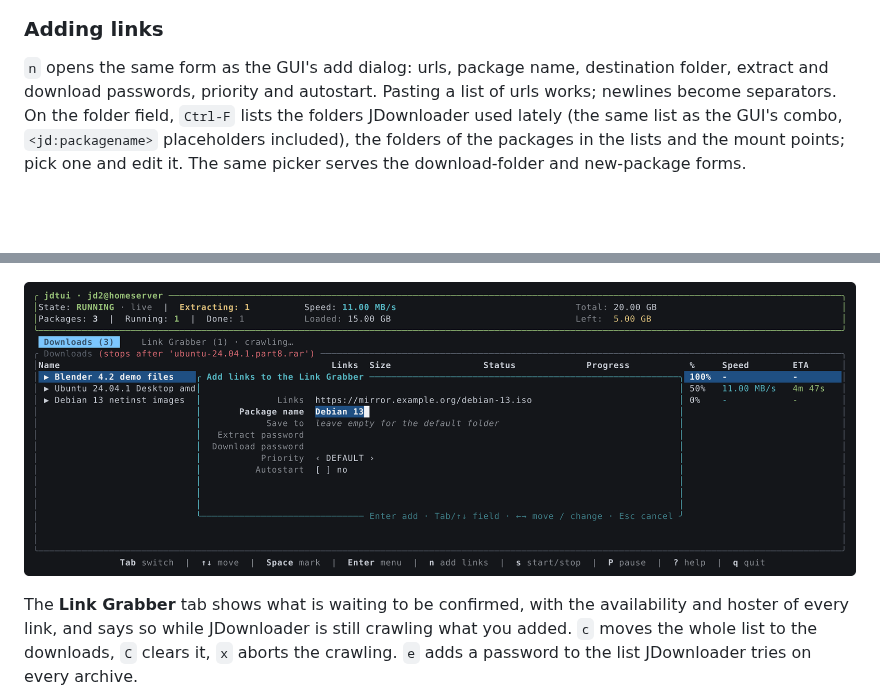
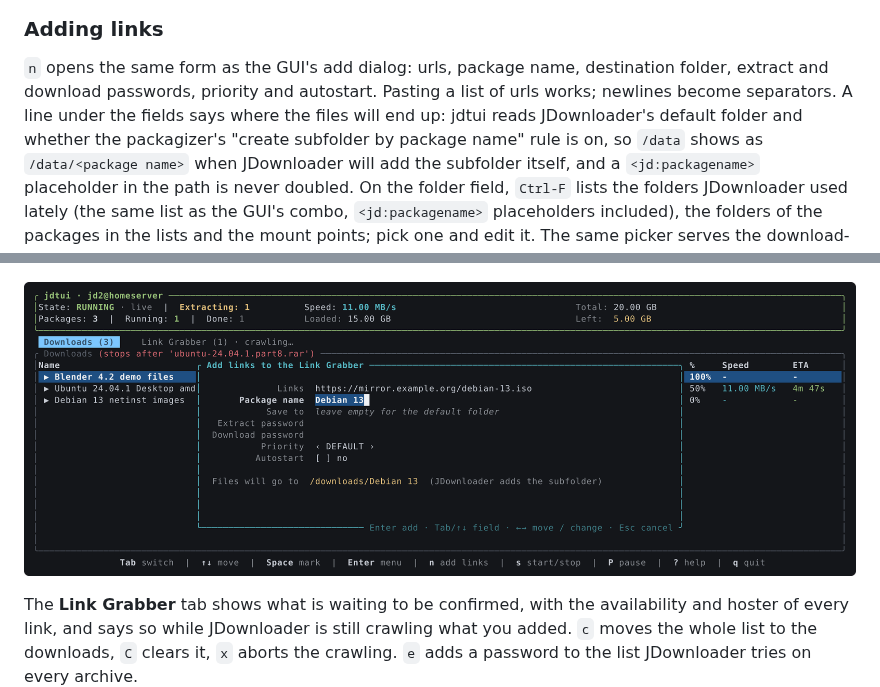
Before and after one commit to rylos/jdtui, a Markdown page: README.md, 2 parts joined by grey strips. GitHub-like rendering; pictures changed too: docs/add-links.png; blank space fills up the shorter version.

```diff
--- a/README.md
+++ b/README.md
@@ -80,7 +80,12 @@ running.
 
 `n` opens the same form as the GUI's add dialog: urls, package name, destination
 folder, extract and download passwords, priority and autostart. Pasting a list
-of urls works; newlines become separators. On the folder field, `Ctrl-F` lists
+of urls works; newlines become separators. A line under the fields says where
+the files will end up: jdtui reads JDownloader's default folder and whether the
+packagizer's "create subfolder by package name" rule is on, so `/data` shows as
+`/data/<package name>` when JDownloader will add the subfolder itself, and a
+`<jd:packagename>` placeholder in the path is never doubled. On the folder
+field, `Ctrl-F` lists
 the folders JDownloader used lately (the same list as the GUI's combo,
 `<jd:packagename>` placeholders included), the folders of the packages in the
 lists and the mount points; pick one and edit it. The same picker serves the
```
Also changed, not shown: CHANGELOG.md (+2 -0 lines), 6 other files.
